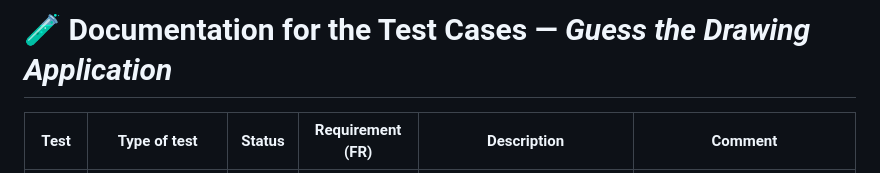
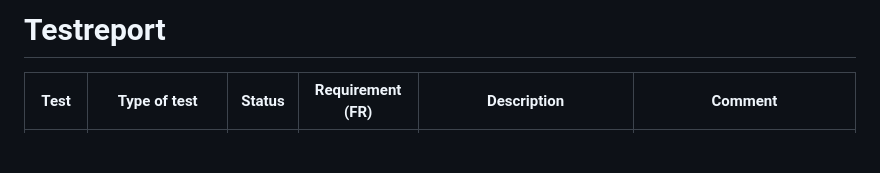
Before and after one commit to IsakThornqvist/Assignment-L3, a Markdown page: testReport.md, the part around the change. GitHub-like rendering; blank space fills up the shorter version.

Commit message:
Update the header of the test report

```diff
--- a/testReport.md
+++ b/testReport.md
@@ -1,4 +1,4 @@
-# 🧪 Documentation for the Test Cases — *Guess the Drawing Application*
+# Testreport
 
 | Test | Type of test | Status | Requirement (FR) | Description | Comment |
 |------|---------------|--------|------------------|-------------|----------|
```
